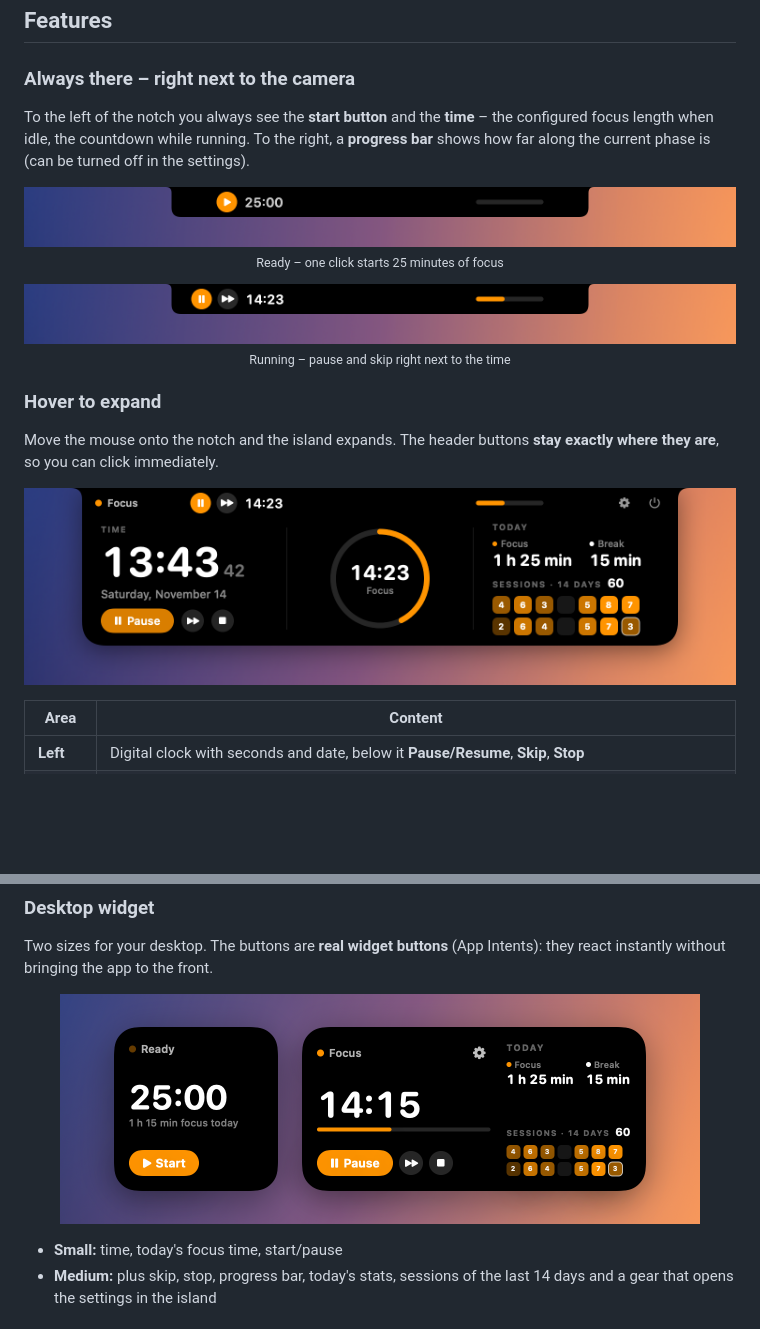
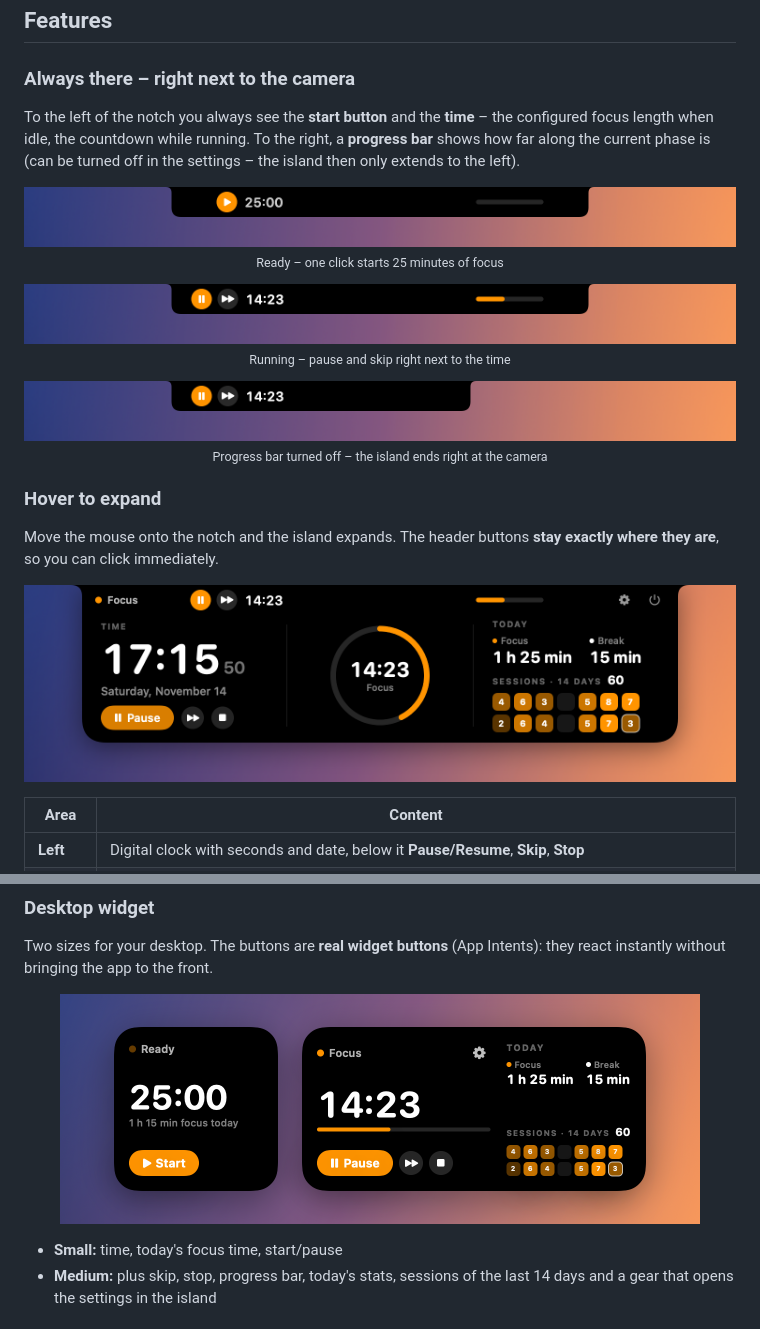
Before and after one commit to constantin-loesch/FocusNotch, a Markdown page: README.md, 2 parts joined by grey strips. Drawn GitHub-style; pictures changed too: docs/images/island-expanded.png, docs/images/island-running-compact.png (added), docs/images/widgets.png; blank space fills up the shorter version.

```diff
--- a/README.md
+++ b/README.md
@@ -48,7 +48,7 @@ curl -fsSL https://raw.githubusercontent.com/constantin-loesch/FocusNotch/main/i
 
 ### Always there – right next to the camera
 
-To the left of the notch you always see the **start button** and the **time** – the configured focus length when idle, the countdown while running. To the right, a **progress bar** shows how far along the current phase is (can be turned off in the settings).
+To the left of the notch you always see the **start button** and the **time** – the configured focus length when idle, the countdown while running. To the right, a **progress bar** shows how far along the current phase is (can be turned off in the settings – the island then only extends to the left).
 
 <p align="center">
   <img src="docs/images/island-idle.png" width="720" alt="Island when idle"><br>
@@ -57,6 +57,10 @@ To the left of the notch you always see the **start button** and the **time**
 <p align="center">
   <img src="docs/images/island-running.png" width="720" alt="Island with a running timer"><br>
   <sub>Running – pause and skip right next to the time</sub>
+</p>
+<p align="center">
+  <img src="docs/images/island-running-compact.png" width="720" alt="Island without progress bar"><br>
+  <sub>Progress bar turned off – the island ends right at the camera</sub>
 </p>
 
 ### Hover to expand
```
Also changed, not shown: docs/images/social-preview.png, 5 other files.
